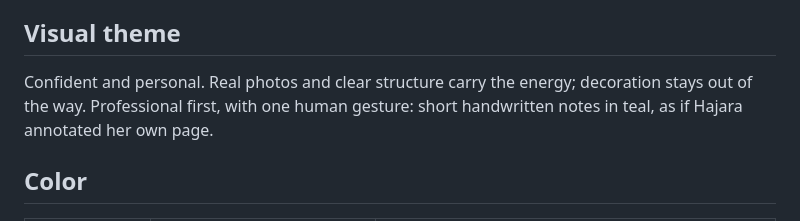
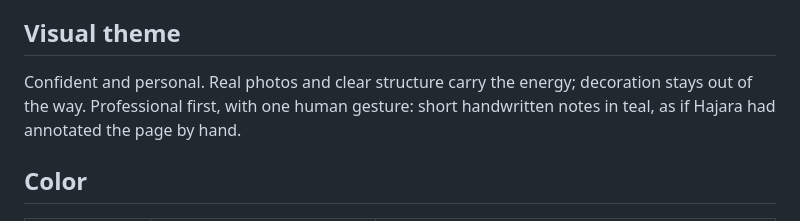
Before and after one commit to HajaraSabnam/hajara-portfolio, a Markdown page: DESIGN.md, the part around the change. Drawn GitHub-style.

Commit message:
Reword DESIGN.md visual theme line

```diff
--- a/DESIGN.md
+++ b/DESIGN.md
@@ -6,7 +6,7 @@ Design Read: personal portfolio for recruiters, researchers and collaborators, i
 
 ## Visual theme
 
-Confident and personal. Real photos and clear structure carry the energy; decoration stays out of the way. Professional first, with one human gesture: short handwritten notes in teal, as if Hajara annotated her own page.
+Confident and personal. Real photos and clear structure carry the energy; decoration stays out of the way. Professional first, with one human gesture: short handwritten notes in teal, as if Hajara had annotated the page by hand.
 
 ## Color
 
```
